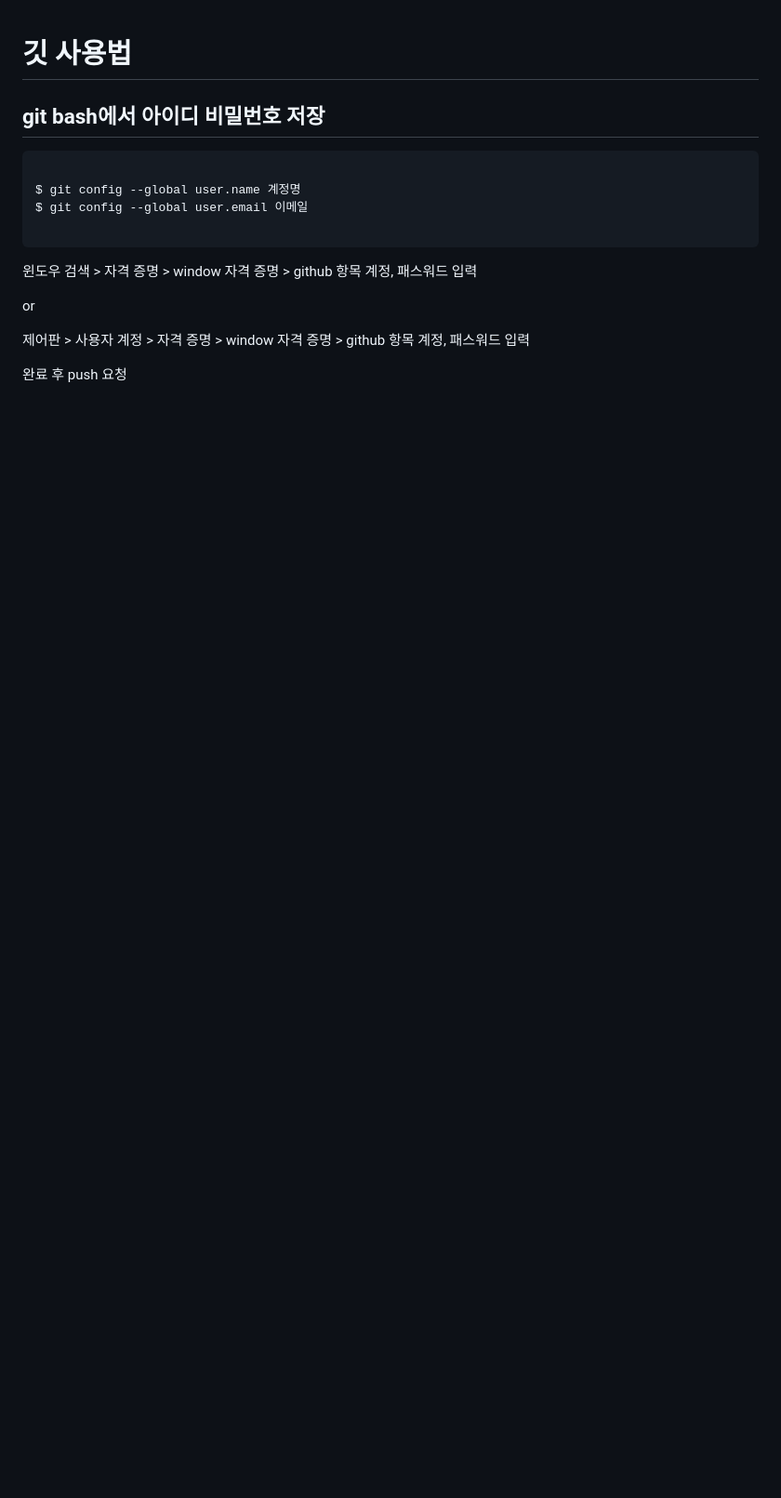
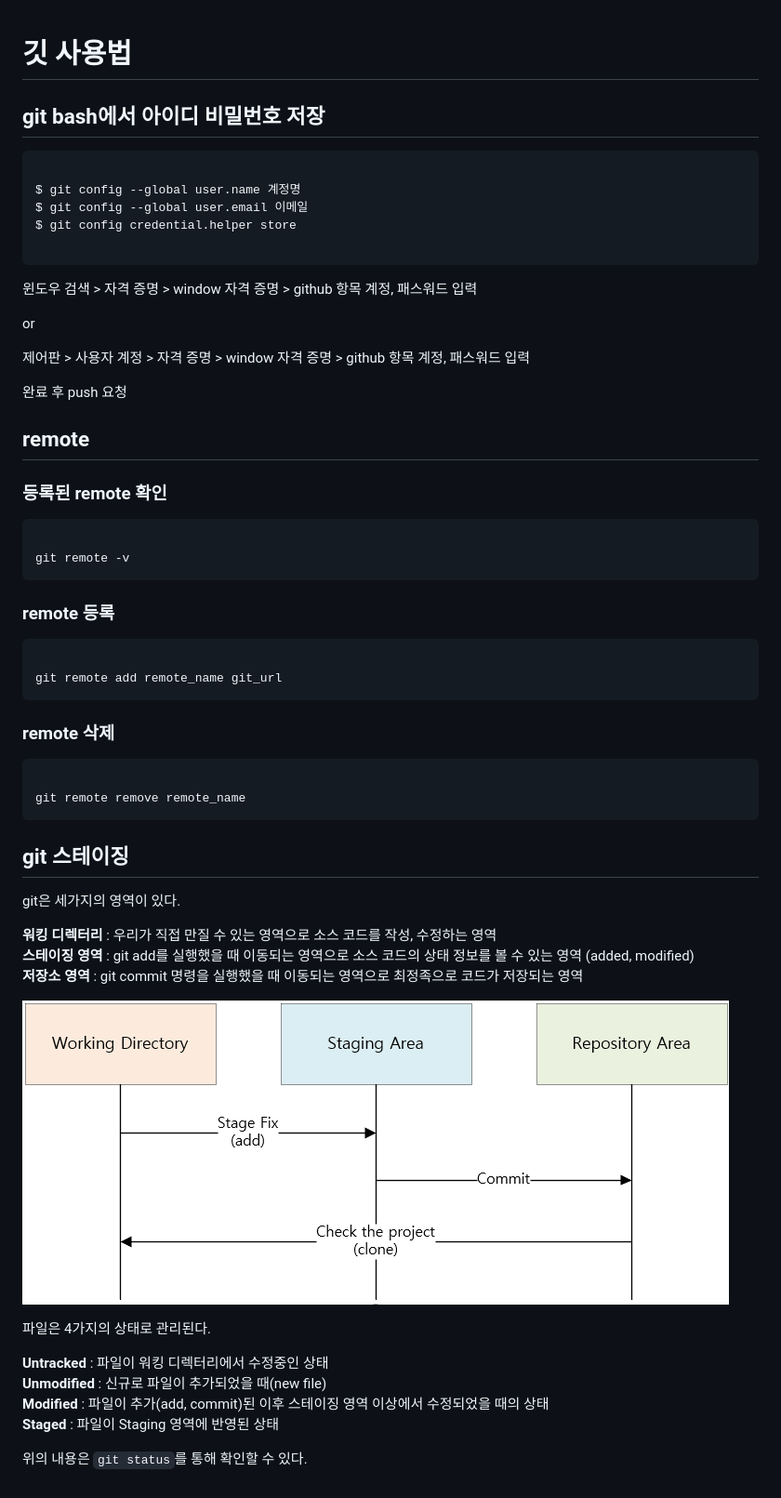
Before and after one commit to azza999/small-start, a Markdown page: dict/git.md, the part around the change. Shown: that part at 93% size. Rendered like a GitHub page; pictures changed too: assets/210702/git-staging.png (added); blank space fills up the shorter version.

Commit message:
add git dict

```diff
--- a/dict/git.md
+++ b/dict/git.md
@@ -6,6 +6,7 @@
 <code>
 $ git config --global user.name 계정명
 $ git config --global user.email 이메일
+$ git config credential.helper store
 </code>
 </pre>
 
@@ -16,3 +17,46 @@ or
 제어판 > 사용자 계정 > 자격 증명 > window 자격 증명 > github 항목 계정, 패스워드 입력
 
 완료 후 push 요청
+
+
+## remote
+
+### 등록된 remote 확인
+
+<pre><code>
+git remote -v
+</code></pre>
+
+
+### remote 등록
+
+<pre><code>
+git remote add remote_name git_url
+</code></pre>
+
+### remote 삭제
+
+<pre><code>
+git remote remove remote_name
+</code></pre>
+
+
+## git 스테이징
+
+git은 세가지의 영역이 있다.
+
+__워킹 디렉터리__ : 우리가 직접 만질 수 있는 영역으로 소스 코드를 작성, 수정하는 영역
+**스테이징 영역** : git add를 실행했을 때 이동되는 영역으로 소스 코드의 상태 정보를 볼 수 있는 영역 (added, modified)
+__저장소 영역__ : git commit 명령을 실행했을 때 이동되는 영역으로 최정족으로 코드가 저장되는 영역
+
+![git staging](https://raw.githubusercontent.com/azza999/small-start/main/assets/210702/git-staging.png)
+
+
+파일은 4가지의 상태로 관리된다.
+
+__Untracked__ : 파일이 워킹 디렉터리에서 수정중인 상태
+__Unmodified__ : 신규로 파일이 추가되었을 때(new file)
+__Modified__ : 파일이 추가(add, commit)된 이후 스테이징 영역 이상에서 수정되었을 때의 상태
+__Staged__ : 파일이 Staging 영역에 반영된 상태
+
+위의 내용은 `git status`를 통해 확인할 수 있다.
```
Also changed, not shown: 2 other files.
